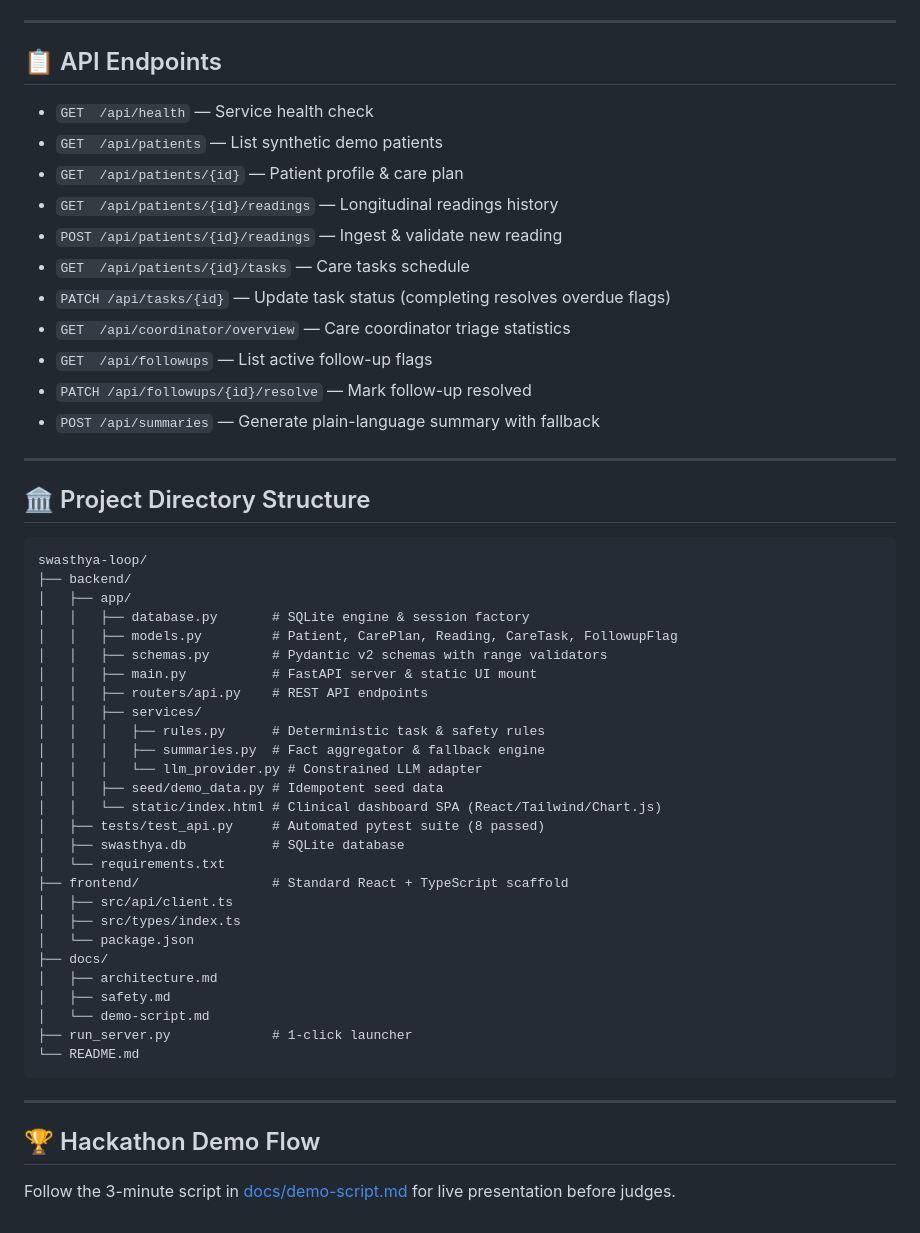
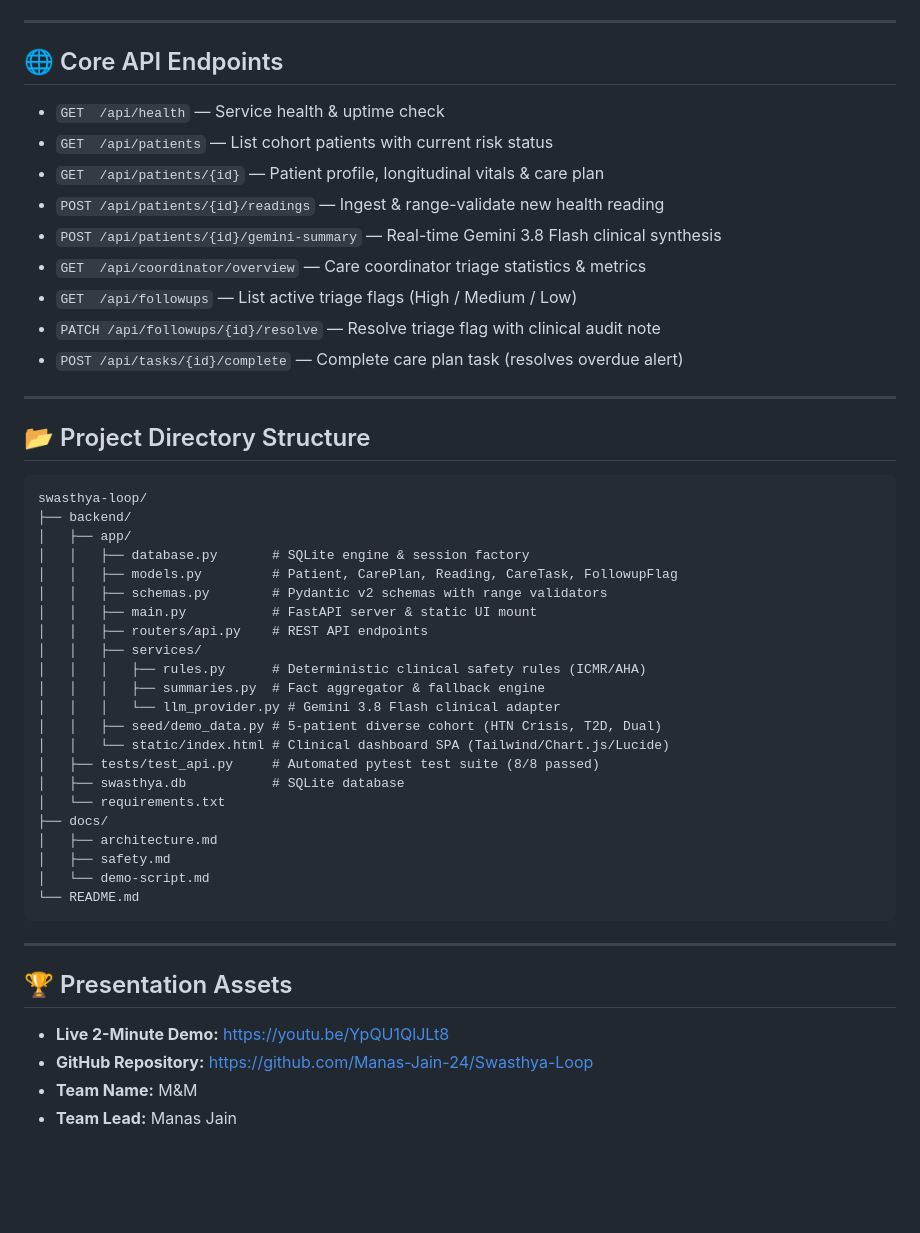
Before and after one commit to Manas-Jain-24/Swasthya-Loop, a Markdown page: README.md, the part around one of its changes. Rendered like a GitHub page; blank space fills up the shorter version.

Commit message:
docs: add 2-minute live demo YouTube video showcase and clinical architecture

````diff
--- a/README.md
+++ b/README.md
@@ -30,22 +55,20 @@ To verify the complete 8-test validation suite:
 
 ---
 
-## 📋 API Endpoints
-- `GET  /api/health` — Service health check
-- `GET  /api/patients` — List synthetic demo patients
-- `GET  /api/patients/{id}` — Patient profile & care plan
-- `GET  /api/patients/{id}/readings` — Longitudinal readings history
-- `POST /api/patients/{id}/readings` — Ingest & validate new reading
-- `GET  /api/patients/{id}/tasks` — Care tasks schedule
-- `PATCH /api/tasks/{id}` — Update task status (completing resolves overdue flags)
-- `GET  /api/coordinator/overview` — Care coordinator triage statistics
-- `GET  /api/followups` — List active follow-up flags
-- `PATCH /api/followups/{id}/resolve` — Mark follow-up resolved
-- `POST /api/summaries` — Generate plain-language summary with fallback
+## 🌐 Core API Endpoints
+- `GET  /api/health` — Service health & uptime check
+- `GET  /api/patients` — List cohort patients with current risk status
+- `GET  /api/patients/{id}` — Patient profile, longitudinal vitals & care plan
+- `POST /api/patients/{id}/readings` — Ingest & range-validate new health reading
+- `POST /api/patients/{id}/gemini-summary` — Real-time Gemini 3.8 Flash clinical synthesis
+- `GET  /api/coordinator/overview` — Care coordinator triage statistics & metrics
+- `GET  /api/followups` — List active triage flags (High / Medium / Low)
+- `PATCH /api/followups/{id}/resolve` — Resolve triage flag with clinical audit note
+- `POST /api/tasks/{id}/complete` — Complete care plan task (resolves overdue alert)
 
 ---
 
-## 🏛️ Project Directory Structure
+## 📂 Project Directory Structure
 ```text
 swasthya-loop/
 ├── backend/
@@ -56,27 +79,25 @@ swasthya-loop/
 │   │   ├── main.py           # FastAPI server & static UI mount
 │   │   ├── routers/api.py    # REST API endpoints
 │   │   ├── services/
-│   │   │   ├── rules.py      # Deterministic task & safety rules
+│   │   │   ├── rules.py      # Deterministic clinical safety rules (ICMR/AHA)
 │   │   │   ├── summaries.py  # Fact aggregator & fallback engine
-│   │   │   └── llm_provider.py # Constrained LLM adapter
-│   │   ├── seed/demo_data.py # Idempotent seed data
-│   │   └── static/index.html # Clinical dashboard SPA (React/Tailwind/Chart.js)
-│   ├── tests/test_api.py     # Automated pytest suite (8 passed)
+│   │   │   └── llm_provider.py # Gemini 3.8 Flash clinical adapter
+│   │   ├── seed/demo_data.py # 5-patient diverse cohort (HTN Crisis, T2D, Dual)
+│   │   └── static/index.html # Clinical dashboard SPA (Tailwind/Chart.js/Lucide)
+│   ├── tests/test_api.py     # Automated pytest test suite (8/8 passed)
 │   ├── swasthya.db           # SQLite database
 │   └── requirements.txt
-├── frontend/                 # Standard React + TypeScript scaffold
-│   ├── src/api/client.ts
-│   ├── src/types/index.ts
-│   └── package.json
 ├── docs/
 │   ├── architecture.md
 │   ├── safety.md
 │   └── demo-script.md
-├── run_server.py             # 1-click launcher
 └── README.md
 ```
 
 ---
 
-## 🏆 Hackathon Demo Flow
-Follow the 3-minute script in [docs/demo-script.md](docs/demo-script.md) for live presentation before judges.
+## 🏆 Presentation Assets
+- **Live 2-Minute Demo:** [https://youtu.be/YpQU1QlJLt8](https://youtu.be/YpQU1QlJLt8)
+- **GitHub Repository:** [https://github.com/Manas-Jain-24/Swasthya-Loop](https://github.com/Manas-Jain-24/Swasthya-Loop)
+- **Team Name:** M&M
+- **Team Lead:** Manas Jain
````
Also changed, not shown: other parts of README.md (+38 -13 lines).
